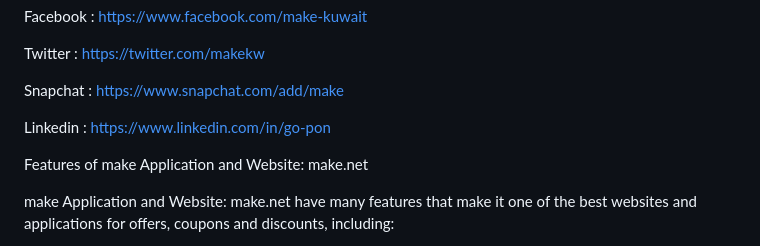
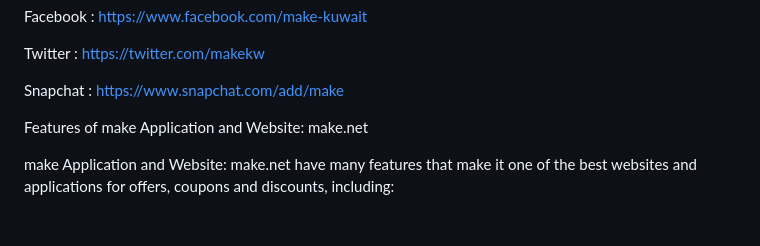
Before and after one commit to SoftLinkCo/flythru-privacy, a Markdown page: make_app/privacy.md, the part around the change. Drawn GitHub-style; blank space fills up the shorter version.

```diff
--- a/make_app/privacy.md
+++ b/make_app/privacy.md
@@ -52,8 +52,6 @@ Facebook    : https://www.facebook.com/make-kuwait
 Twitter       : https://twitter.com/makekw
 
 Snapchat    : https://www.snapchat.com/add/make
-
-Linkedin     : https://www.linkedin.com/in/go-pon
 
 
 
```
